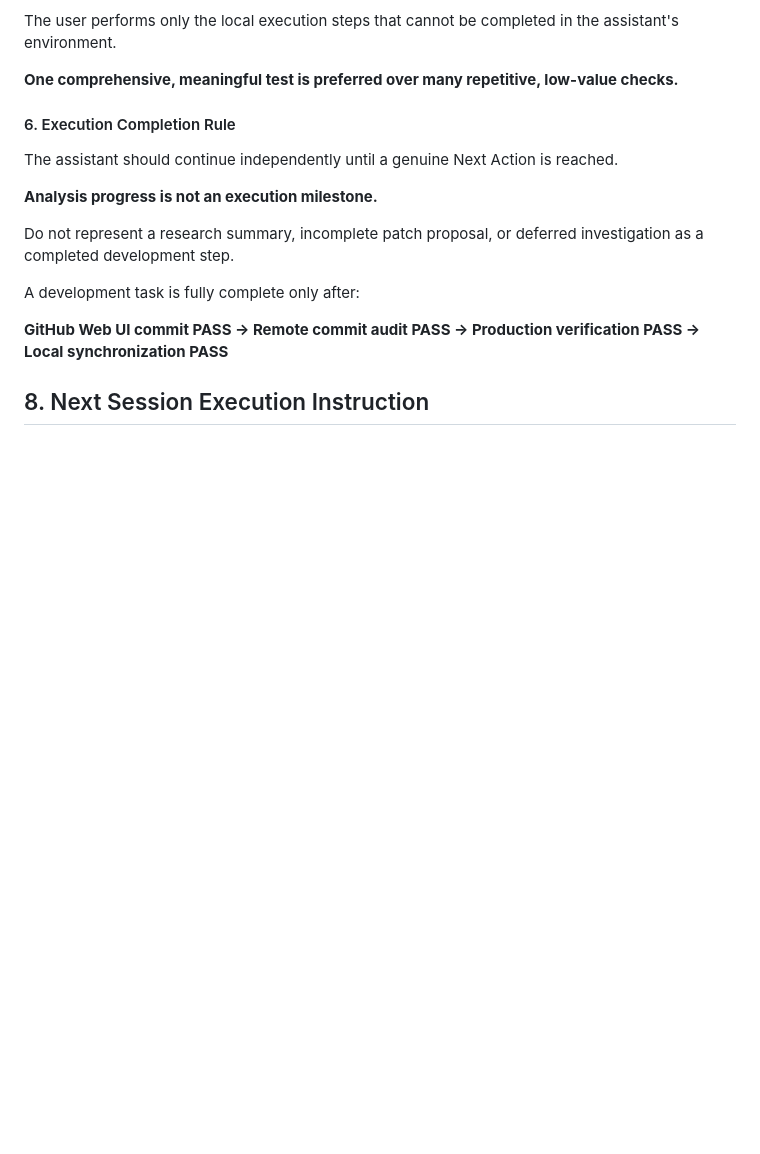
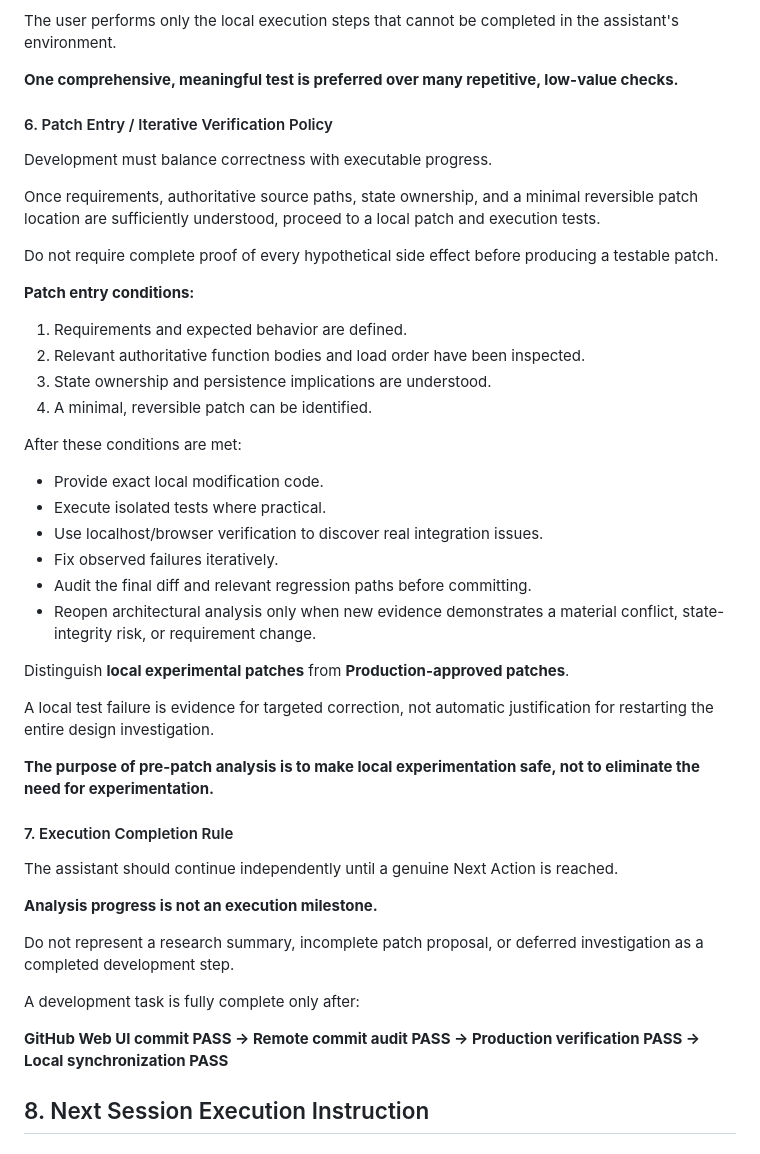
Before and after one commit to sinyong-0904/portfolio-control, a Markdown page: SESSION_HANDOFF.md, the part around the change. Rendered like a GitHub page; blank space fills up the shorter version.

```diff
--- a/SESSION_HANDOFF.md
+++ b/SESSION_HANDOFF.md
@@ -386,7 +386,36 @@ The user performs only the local execution steps that cannot be completed in the
 
 **One comprehensive, meaningful test is preferred over many repetitive, low-value checks.**
 
-#### 6. Execution Completion Rule
+#### 6. Patch Entry / Iterative Verification Policy
+
+Development must balance correctness with executable progress.
+
+Once requirements, authoritative source paths, state ownership, and a minimal reversible patch location are sufficiently understood, proceed to a local patch and execution tests.
+
+Do not require complete proof of every hypothetical side effect before producing a testable patch.
+
+**Patch entry conditions:**
+
+1. Requirements and expected behavior are defined.
+2. Relevant authoritative function bodies and load order have been inspected.
+3. State ownership and persistence implications are understood.
+4. A minimal, reversible patch can be identified.
+
+After these conditions are met:
+
+- Provide exact local modification code.
+- Execute isolated tests where practical.
+- Use localhost/browser verification to discover real integration issues.
+- Fix observed failures iteratively.
+- Audit the final diff and relevant regression paths before committing.
+- Reopen architectural analysis only when new evidence demonstrates a material conflict, state-integrity risk, or requirement change.
+
+Distinguish **local experimental patches** from **Production-approved patches**.
+
+A local test failure is evidence for targeted correction, not automatic justification for restarting the entire design investigation.
+
+**The purpose of pre-patch analysis is to make local experimentation safe, not to eliminate the need for experimentation.**
+#### 7. Execution Completion Rule
 
 The assistant should continue independently until a genuine Next Action is reached.
 
```
